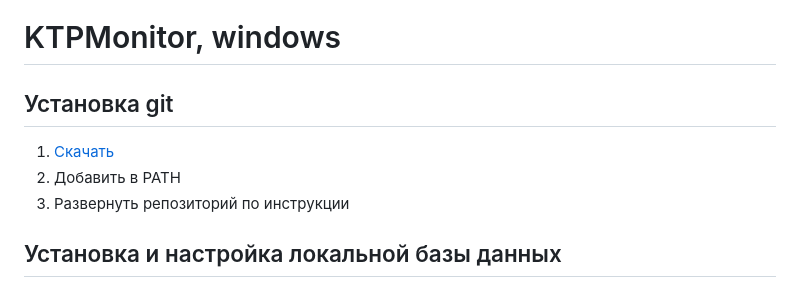
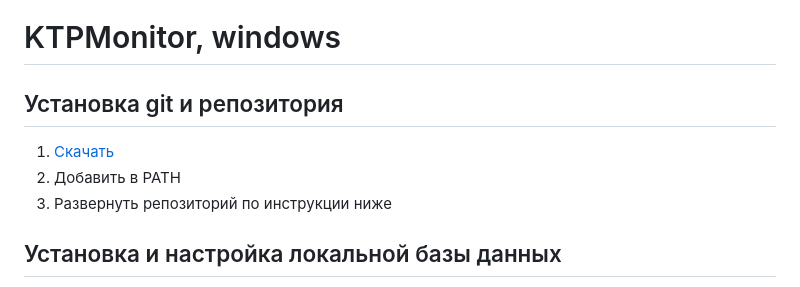
Before and after one commit to khuaigul/KTPMonitor, a Markdown page: README.md, the part around the change printed below. Rendered like a GitHub page.

```diff
--- a/README.md
+++ b/README.md
@@ -79,10 +79,10 @@ sudo mysql_secure_installation
 
 # KTPMonitor, windows
 
-## Установка git
+## Установка git и репозитория
 1. [Скачать](https://git-scm.com/download/win)
 2. Добавить в PATH
-3. Развернуть репозиторий по инструкции
+3. Развернуть репозиторий по инструкции ниже
 ## Установка и настройка локальной базы данных
 
 1. Для загрузки и установки MySQL Server следуйте инструкциям по [ссылке](https://wiki.merionet.ru/servernye-resheniya/12/ustanovka-mysql-servera-na-windows-10/?ysclid=lee4gqyolw814370891)
```
Also changed, not shown: other parts of README.md (+1 -1 lines).
